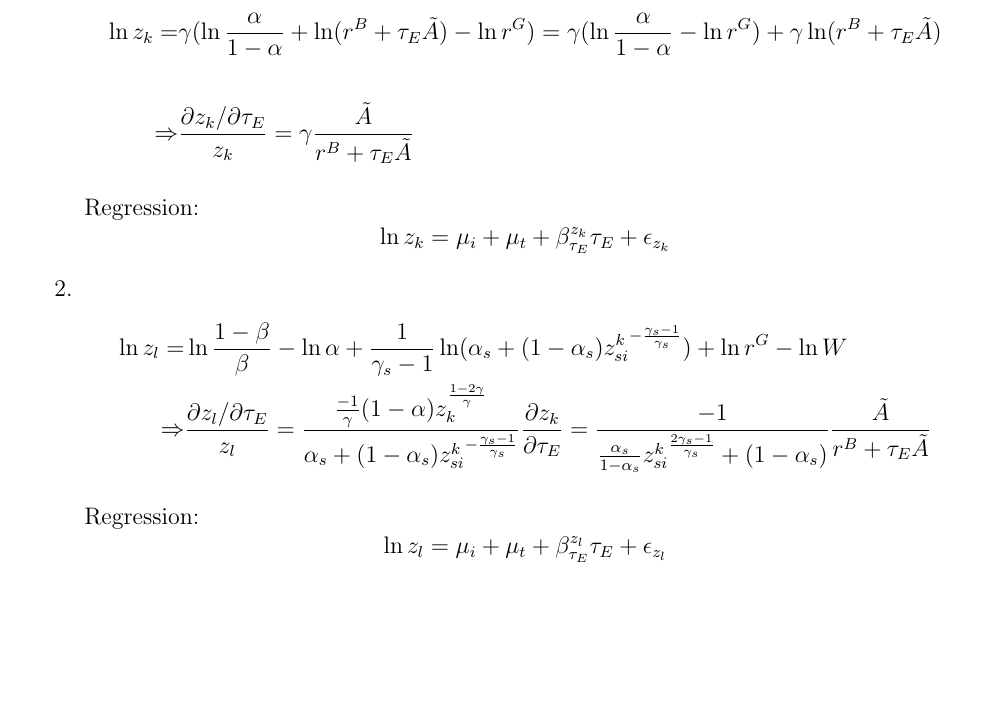
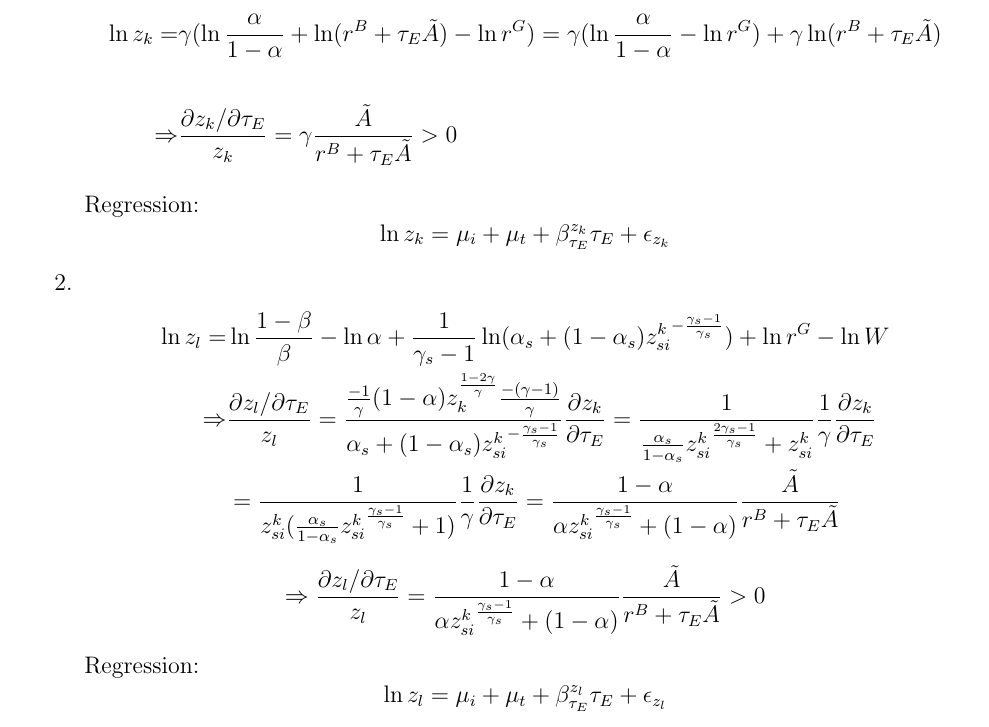
Before and after one commit to mortezaaghajanzadeh/Resource-Reallocation, a LaTeX paper (doc/summer paper/Reallocation_Cost_of_Carbon_Policies_model_simple.tex): part of page 7 of 14, cut so that both start at the same text, the shorter picture padded with empty space. Compiled offline with pdfLaTeX.

Commit message:
fix the problem

```diff
--- a/doc/summer paper/Reallocation_Cost_of_Carbon_Policies_model_simple.tex
+++ b/doc/summer paper/Reallocation_Cost_of_Carbon_Policies_model_simple.tex
@@ -139,7 +139,7 @@ We need to find an expression for the technologies ($\hat{A}_{si}$ and $\tilde{A
             \ln z_k =& {\gamma} (
             \ln \frac{\alpha}{1-\alpha} + \ln ({r^B + \tau_E\tilde{A}}) - \ln {r^G} ) =  {\gamma} (\ln \frac{\alpha}{1-\alpha} - \ln {r^G}) + {\gamma} \ln ({r^B + \tau_E\tilde{A}})\\
             \\
-            \Rightarrow & \frac{\partial z_k/\partial \tau_E }{z_k} = {\gamma} \frac{\tilde{A}}{r^B + \tau_E\tilde{A}}\\
+            \Rightarrow & \frac{\partial z_k/\partial \tau_E }{z_k} = {\gamma} \frac{\tilde{A}}{r^B + \tau_E\tilde{A}}>0
         \end{split}
     \end{equation*}
 
@@ -155,10 +155,15 @@ We need to find an expression for the technologies ($\hat{A}_{si}$ and $\tilde{A
         % (\alpha_s  + (1-\alpha_s){z^k_{si}}^{-\frac{\gamma_s-1}{\gamma_s}})^{\frac{\gamma_s}{\gamma_s-1}}
         \begin{split}
             \ln z_l =& \ln \frac{1-\beta}{\beta} - \ln {\alpha} +\frac{1}{\gamma_s-1} \ln (\alpha_s  + (1-\alpha_s){z^k_{si}}^{-\frac{\gamma_s-1}{\gamma_s}}) + \ln r^G - \ln W\\
-            \Rightarrow & \frac{\partial z_l/\partial \tau_E }{z_l} =  \frac{\frac{-1}{\gamma}(1-\alpha)z_k^{\frac{1-2\gamma}{\gamma}}}{\alpha_s  + (1-\alpha_s){z^k_{si}}^{-\frac{\gamma_s-1}{\gamma_s}}}
+            \Rightarrow & \frac{\partial z_l/\partial \tau_E }{z_l} =  \frac{\frac{-1}{\gamma}(1-\alpha)z_k^{\frac{1-2\gamma}{\gamma}}\frac{-(\gamma-1)}{\gamma}}{\alpha_s  + (1-\alpha_s){z^k_{si}}^{-\frac{\gamma_s-1}{\gamma_s}}}
             \frac{\partial z_k}{\partial \tau_E} =
-            \frac{-1}{\frac{\alpha_s}{1-\alpha_s}{z^k_{si}}^{\frac{2\gamma_s-1}{\gamma_s}}  + (1-\alpha_s)}\frac{\tilde{A}}{r^B + \tau_E\tilde{A}}
+            \frac{1}{\frac{\alpha_s}{1-\alpha_s}{z^k_{si}}^{\frac{2\gamma_s-1}{\gamma_s}}  + z^k_{si}}\frac{1}{\gamma}\frac{\partial z_k}{\partial \tau_E}\\
+            & =
+            \frac{1}{z^k_{si}(\frac{\alpha_s}{1-\alpha_s}{z^k_{si}}^{\frac{\gamma_s-1}{\gamma_s}}  + 1)}\frac{1}{\gamma}\frac{\partial z_k}{\partial \tau_E} = \frac{1-\alpha}{{\alpha z^k_{si}}^{\frac{\gamma_s-1}{\gamma_s}} + (1-\alpha)}\frac{\tilde{A}}{r^B + \tau_E\tilde{A}}
         \end{split}
+    \end{equation*}
+    \begin{equation*}
+        \Rightarrow \frac{\partial z_l/\partial \tau_E }{z_l} = \frac{1-\alpha}{{\alpha z^k_{si}}^{\frac{\gamma_s-1}{\gamma_s}} + (1-\alpha)}\frac{\tilde{A}}{r^B + \tau_E\tilde{A}} >0
     \end{equation*}
 
     Regression:
```
Also changed, not shown: doc/summer paper/Reallocation_Cost_of_Carbon_Policies_model_simple.pdf, 2 other files.
